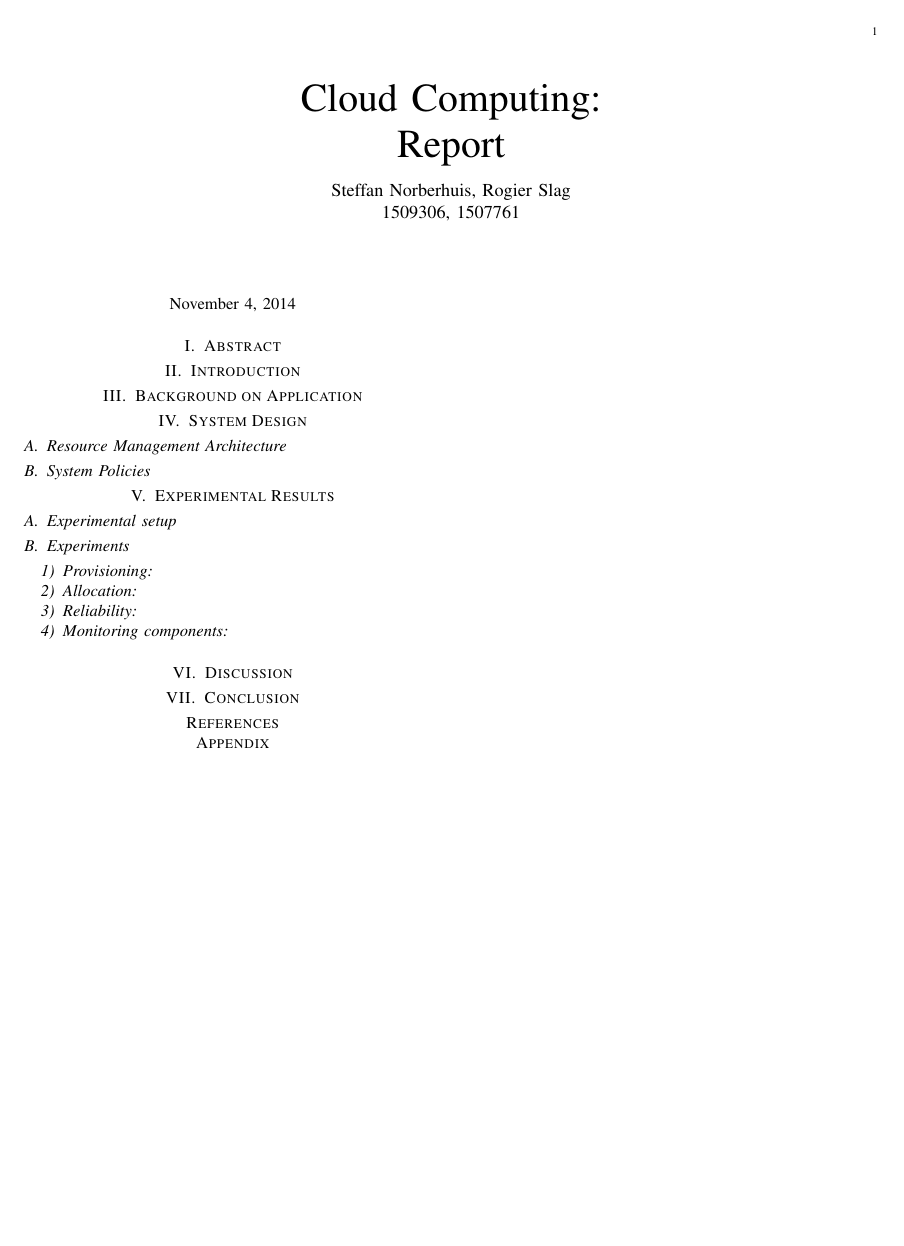
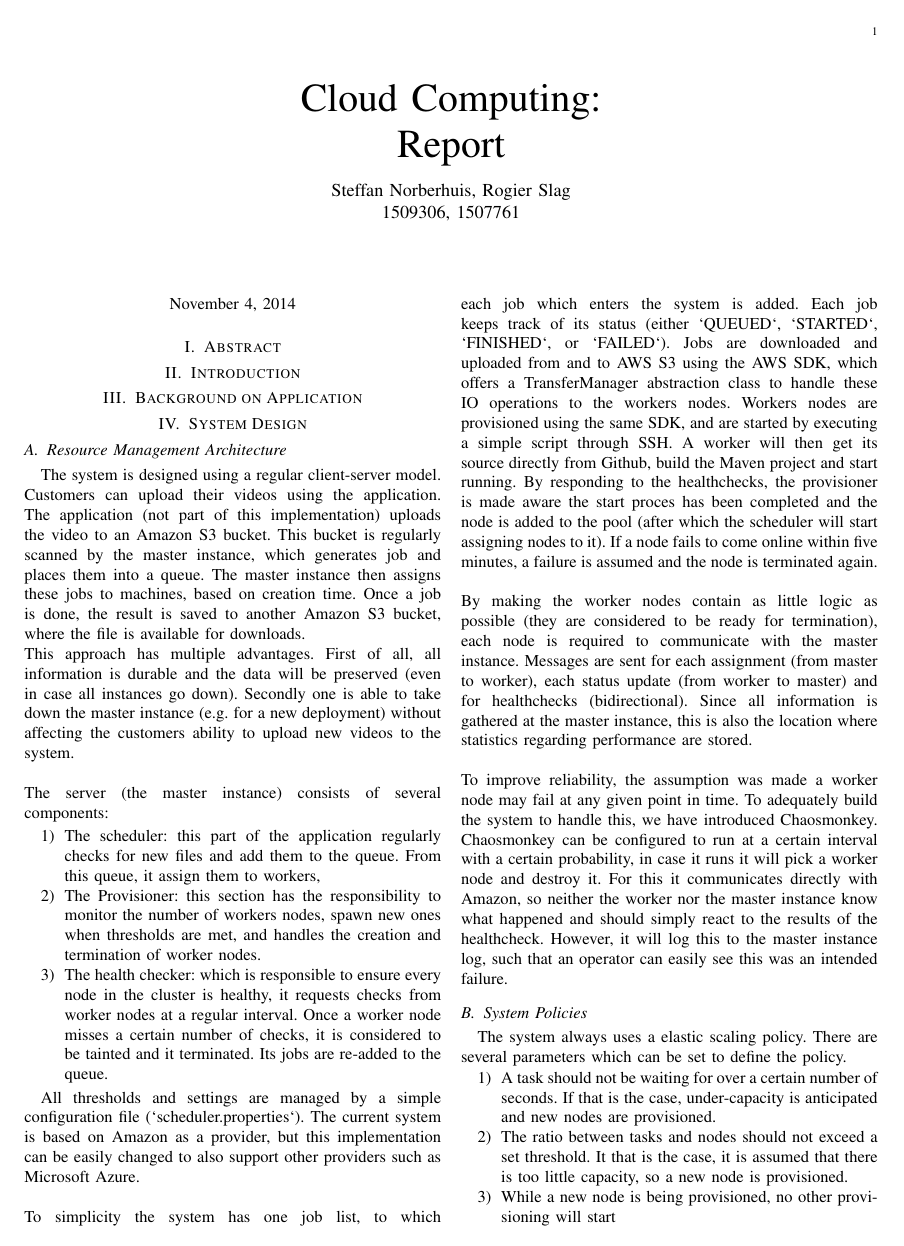
Before and after one commit to rogierslag/CloudComputing, a LaTeX paper (doc/report.tex): the whole page before the commit and page 1 of 2 after it. Compiled offline with pdfLaTeX.

Commit message:
Initial draft of design section of report

```diff
--- a/doc/report.tex
+++ b/doc/report.tex
@@ -36,16 +36,68 @@
 %Recommended Size 1.5 pages
 
 \subsection{Resource Management Architecture}
-%Design
 
-%Inter operation provisioning
+The system is designed using a regular client-server model.
+Customers can upload their videos using the application.
+The application (not part of this implementation) uploads the video to an Amazon S3 bucket.
+This bucket is regularly scanned by the master instance, which generates job and places them into a queue.
+The master instance then assigns these jobs to machines, based on creation time.
+Once a job is done, the result is saved to another Amazon S3 bucket, where the file is available for downloads.
+\\
+This approach has multiple advantages.
+First of all, all information is durable and the data will be preserved (even in case all instances go down).
+Secondly one is able to take down the master instance (e.g. for a new deployment) without affecting the customers ability to upload new videos to the system.
+\\
+\\
+The server (the master instance) consists of several components:
 
-%Allocation
+\begin{enumerate}
+\item
+The scheduler:
+this part of the application regularly checks for new files and add them to the queue.
+From this queue, it assign them to workers,
+\item
+The Provisioner:
+this section has the responsibility to monitor the number of workers nodes, spawn new ones when thresholds are met, and handles the creation and termination of worker nodes.
+\item
+The health checker:
+which is responsible to ensure every node in the cluster is healthy, it requests checks from worker nodes at a regular interval.
+Once a worker node misses a certain number of checks, it is considered to be tainted and it terminated.
+Its jobs are re-added to the queue.
+\end{enumerate}
 
-%Reliability
-
-%Monitoring components
-
+All thresholds and settings are managed by a simple configuration file (`scheduler.properties`).
+The current system is based on Amazon as a provider, but this implementation can be easily changed to also support other providers such as Microsoft Azure.
+\\
+\\
+To simplicity the system has one job list, to which each job which enters the system is added.
+Each job keeps track of its status (either `QUEUED`, `STARTED`, `FINISHED`, or `FAILED`).
+Jobs are downloaded and uploaded from and to AWS S3 using the AWS SDK, which offers a TransferManager abstraction class to handle these IO operations to the workers nodes.
+Workers nodes are provisioned using the same SDK, and are started by executing a simple script through SSH.
+A worker will then get its source directly from Github, build the Maven project and start running.
+By responding to the healthchecks, the provisioner is made aware the start proces has been completed and the node is added to the pool (after which the scheduler will start assigning nodes to it).
+If a node fails to come online within five minutes, a failure is assumed and the node is terminated again.
+\\
+\\
+By making the worker nodes contain as little logic as possible (they are considered to be ready for termination), each node is required to communicate with the master instance.
+Messages are sent for each assignment (from master to worker), each status update (from worker to master) and for healthchecks (bidirectional).
+Since all information is gathered at the master instance, this is also the location where statistics regarding performance are stored.
+\\
+\\
+To improve reliability, the assumption was made a worker node may fail at any given point in time.
+To adequately build the system to handle this, we have introduced Chaosmonkey.
+Chaosmonkey can be configured to run at a certain interval with a certain probability, in case it runs it will pick a worker node and destroy it.
+For this it communicates directly with Amazon, so neither the worker nor the master instance know what happened and should simply react to the results of the healthcheck.
+However, it will log this to the master instance log, such that an operator can easily see this was an intended failure.
 
 \subsection{System Policies}
 
+The system always uses a elastic scaling policy. There are several parameters which can be set to define the policy.
+
+\begin{enumerate}
+\item A task should not be waiting for over a certain number of seconds.
+If that is the case, under-capacity is anticipated and new nodes are provisioned.
+\item The ratio between tasks and nodes should not exceed a set threshold. It that is the case, it is assumed that there is too little capacity, so a new node is provisioned.
+\item While a new node is being provisioned, no other provisioning will start
+\item A maximum number of nodes can be specified to avoid very high costs by a dDos similar attack.
+\end{enumerate}
```
Also changed, not shown: doc/report.tex (11 more changed lines).
